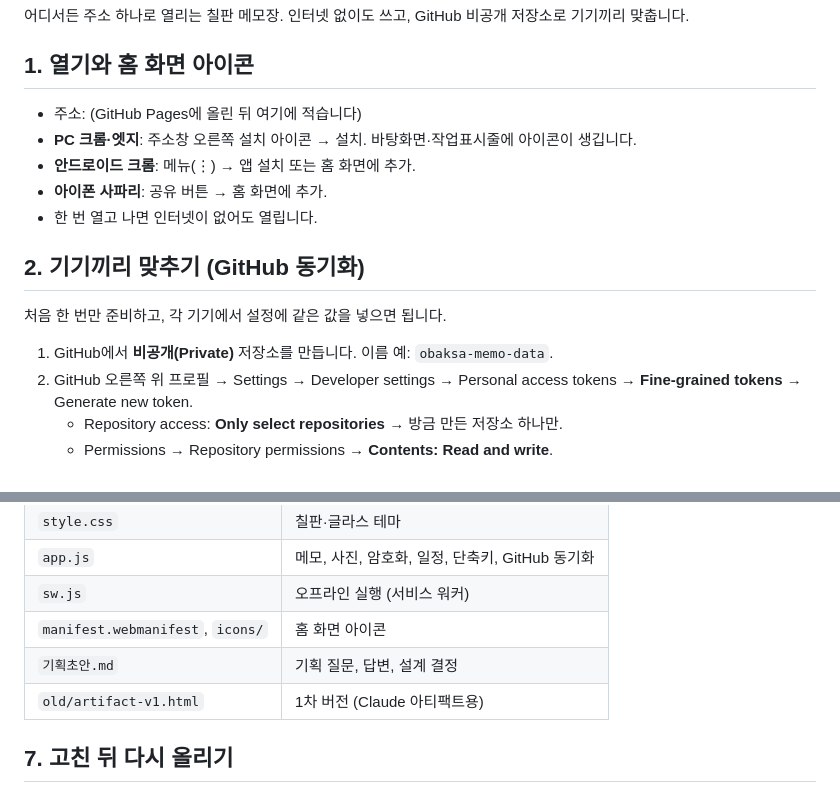
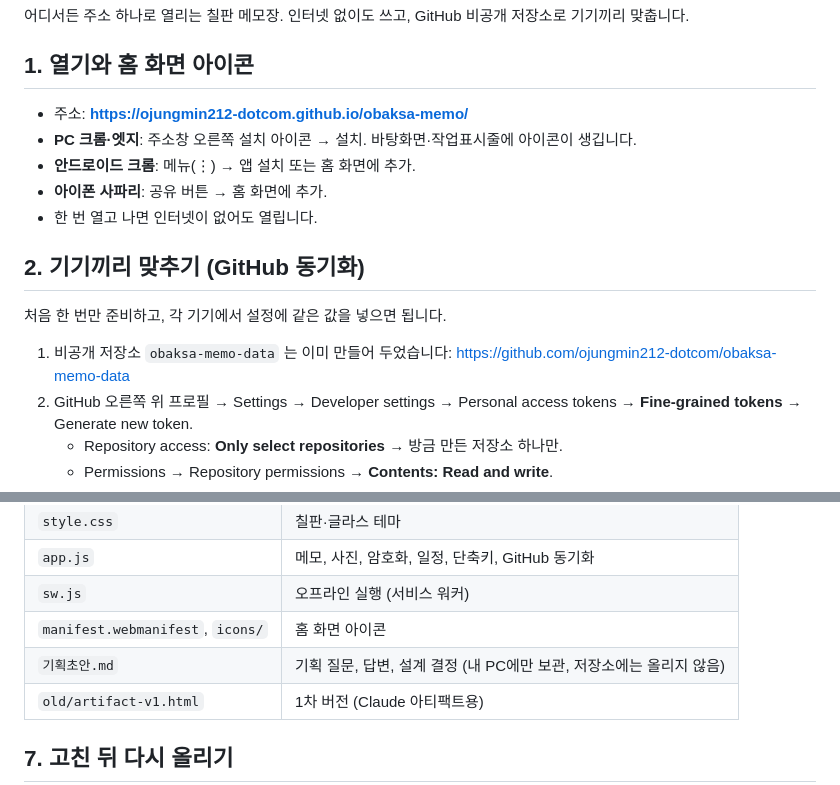
Before and after one commit to ojungmin212-dotcom/obaksa-memo, a Markdown page: README.md, 2 parts joined by grey strips. Rendered like a GitHub page.

Commit message:
README에 배포 주소와 메모 저장소 반영
Co-Authored-By: Claude Opus 5.5 <noreply@anthropic.com>

```diff
--- a/README.md
+++ b/README.md
@@ -3,7 +3,7 @@
 어디서든 주소 하나로 열리는 칠판 메모장. 인터넷 없이도 쓰고, GitHub 비공개 저장소로 기기끼리 맞춥니다.
 
 ## 1. 열기와 홈 화면 아이콘
-- 주소: (GitHub Pages에 올린 뒤 여기에 적습니다)
+- 주소: **https://ojungmin212-dotcom.github.io/obaksa-memo/**
 - **PC 크롬·엣지**: 주소창 오른쪽 설치 아이콘 → 설치. 바탕화면·작업표시줄에 아이콘이 생깁니다.
 - **안드로이드 크롬**: 메뉴(⋮) → 앱 설치 또는 홈 화면에 추가.
 - **아이폰 사파리**: 공유 버튼 → 홈 화면에 추가.
@@ -12,7 +12,7 @@
 ## 2. 기기끼리 맞추기 (GitHub 동기화)
 처음 한 번만 준비하고, 각 기기에서 설정에 같은 값을 넣으면 됩니다.
 
-1. GitHub에서 **비공개(Private)** 저장소를 만듭니다. 이름 예: `obaksa-memo-data`.
+1. 비공개 저장소 `obaksa-memo-data` 는 이미 만들어 두었습니다: https://github.com/ojungmin212-dotcom/obaksa-memo-data
 2. GitHub 오른쪽 위 프로필 → Settings → Developer settings → Personal access tokens → **Fine-grained tokens** → Generate new token.
    - Repository access: **Only select repositories** → 방금 만든 저장소 하나만.
    - Permissions → Repository permissions → **Contents: Read and write**.
@@ -66,7 +66,7 @@
 | `app.js` | 메모, 사진, 암호화, 일정, 단축키, GitHub 동기화 |
 | `sw.js` | 오프라인 실행 (서비스 워커) |
 | `manifest.webmanifest`, `icons/` | 홈 화면 아이콘 |
-| `기획초안.md` | 기획 질문, 답변, 설계 결정 |
+| `기획초안.md` | 기획 질문, 답변, 설계 결정 (내 PC에만 보관, 저장소에는 올리지 않음) |
 | `old/artifact-v1.html` | 1차 버전 (Claude 아티팩트용) |
 
 ## 7. 고친 뒤 다시 올리기
```
